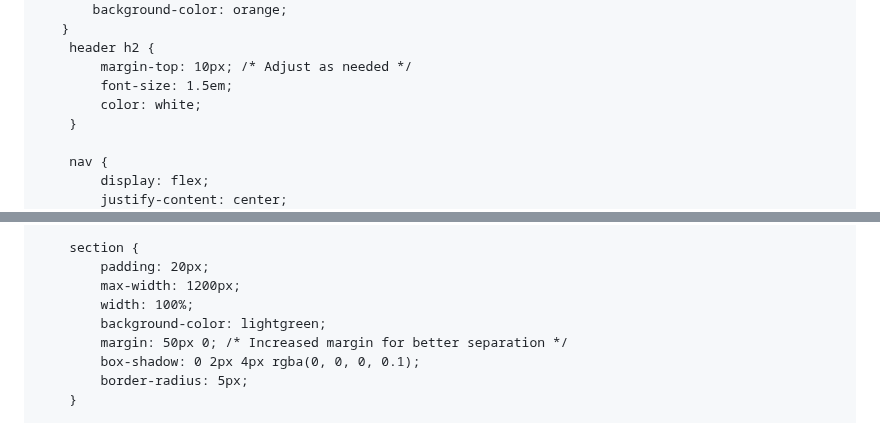
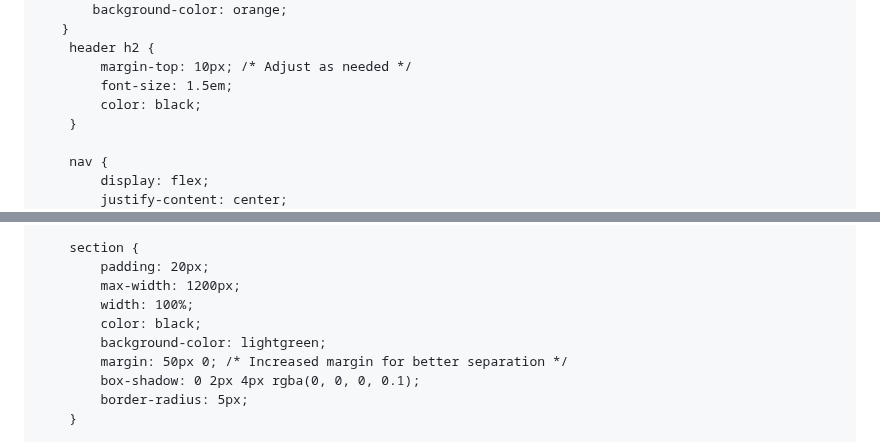
Before and after one commit to hathimanan/hathimanan.github.io, a Markdown page: README.md, 2 parts joined by grey strips. GitHub-like rendering.

```diff
--- a/README.md
+++ b/README.md
@@ -48,7 +48,7 @@
         header h2 {
             margin-top: 10px; /* Adjust as needed */
             font-size: 1.5em;
-            color: white;
+            color: black;
         }
 
         nav {
@@ -106,6 +106,7 @@
             padding: 20px;
             max-width: 1200px;
             width: 100%;
+            color: black;
             background-color: lightgreen;
             margin: 50px 0; /* Increased margin for better separation */
             box-shadow: 0 2px 4px rgba(0, 0, 0, 0.1);
```
